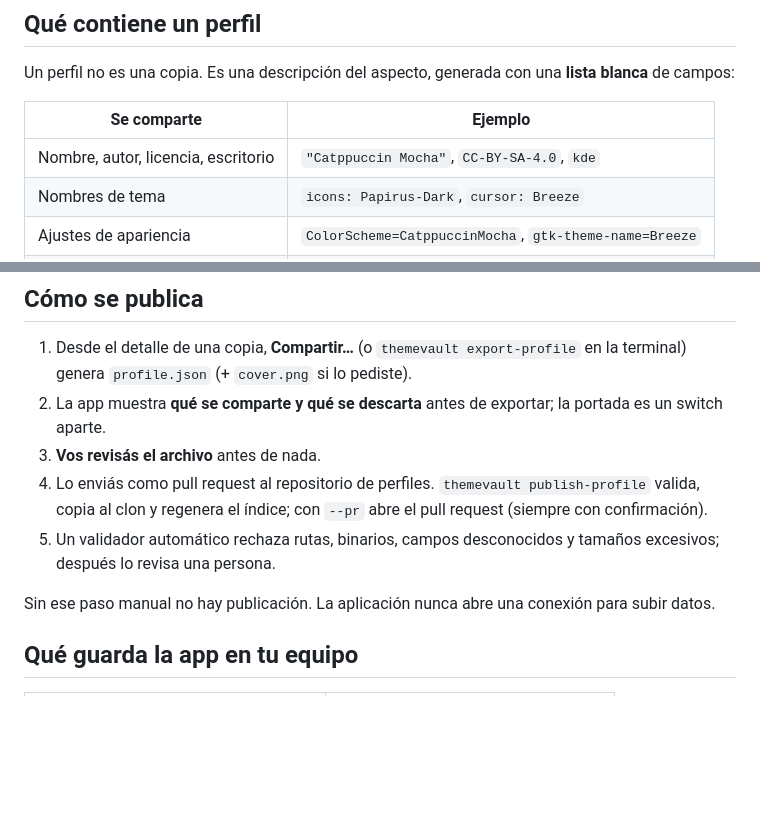
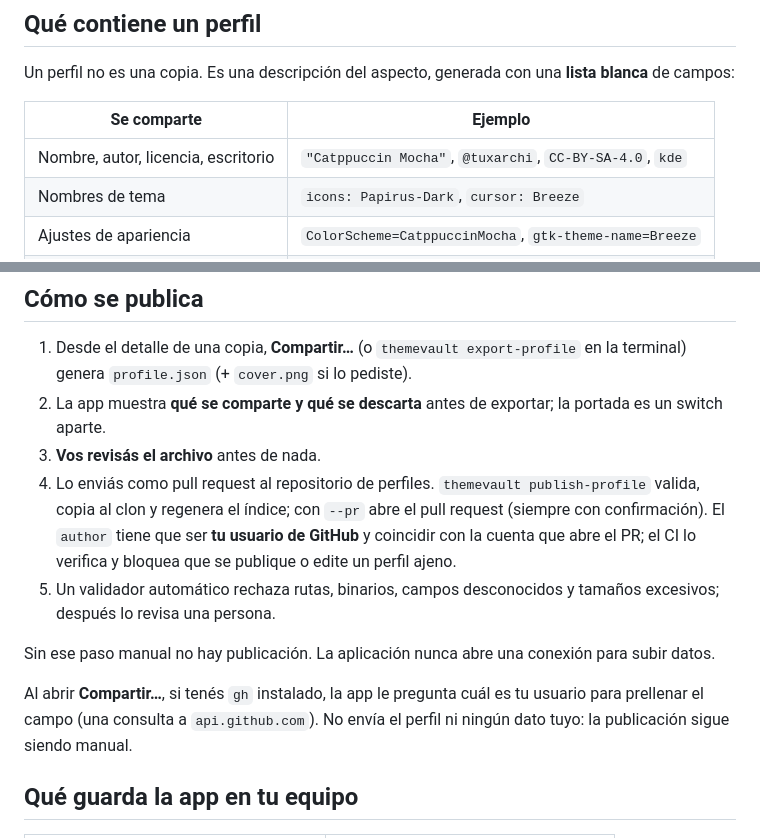
Before and after one commit to TuxArchi/themevault, a Markdown page: docs/PRIVACY.md, 2 parts joined by grey strips. Drawn GitHub-style; blank space fills up the shorter version.

```diff
--- a/docs/PRIVACY.md
+++ b/docs/PRIVACY.md
@@ -10,7 +10,7 @@ Un perfil no es una copia. Es una descripción del aspecto, generada con una
 
 | Se comparte | Ejemplo |
 |---|---|
-| Nombre, autor, licencia, escritorio | `"Catppuccin Mocha"`, `CC-BY-SA-4.0`, `kde` |
+| Nombre, autor, licencia, escritorio | `"Catppuccin Mocha"`, `@tuxarchi`, `CC-BY-SA-4.0`, `kde` |
 | Nombres de tema | `icons: Papirus-Dark`, `cursor: Breeze` |
 | Ajustes de apariencia | `ColorScheme=CatppuccinMocha`, `gtk-theme-name=Breeze` |
 | Paleta | derivada del **esquema de color**, no del wallpaper |
@@ -37,11 +37,18 @@ Un perfil no es una copia. Es una descripción del aspecto, generada con una
 4. Lo enviás como pull request al repositorio de perfiles. `themevault
    publish-profile` valida, copia al clon y regenera el índice; con `--pr`
    abre el pull request (siempre con confirmación).
+   El `author` tiene que ser **tu usuario de GitHub** y coincidir con la cuenta
+   que abre el PR; el CI lo verifica y bloquea que se publique o edite un
+   perfil ajeno.
 5. Un validador automático rechaza rutas, binarios, campos desconocidos y
    tamaños excesivos; después lo revisa una persona.
 
 Sin ese paso manual no hay publicación. La aplicación nunca abre una conexión
 para subir datos.
+
+Al abrir **Compartir…**, si tenés `gh` instalado, la app le pregunta cuál es tu
+usuario para prellenar el campo (una consulta a `api.github.com`). No envía el
+perfil ni ningún dato tuyo: la publicación sigue siendo manual.
 
 ## Qué guarda la app en tu equipo
 
```
Also changed, not shown: CHANGELOG.md (+22 -0 lines), README.md (+13 -7 lines), docs/compartir.png, docs/comunidad.png, docs/detalle.png, docs/galeria.png, docs/sistema.png, 12 other files.
